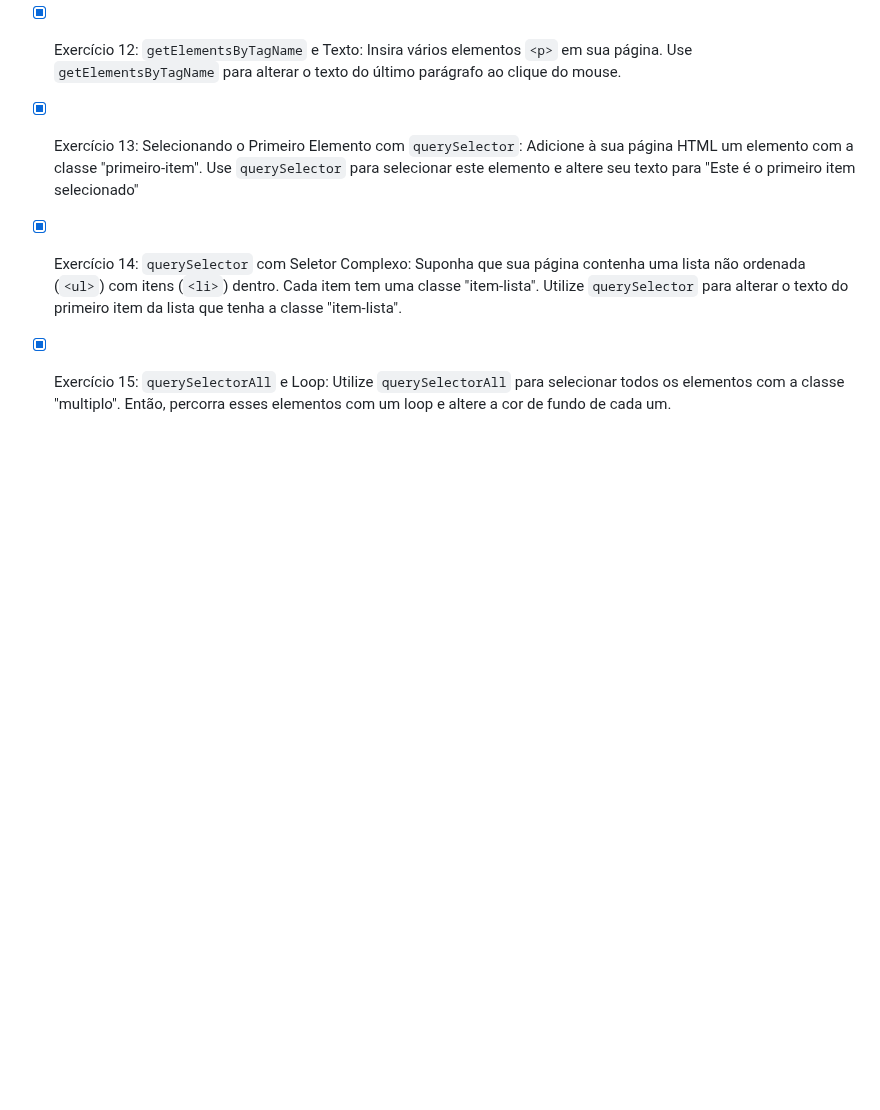
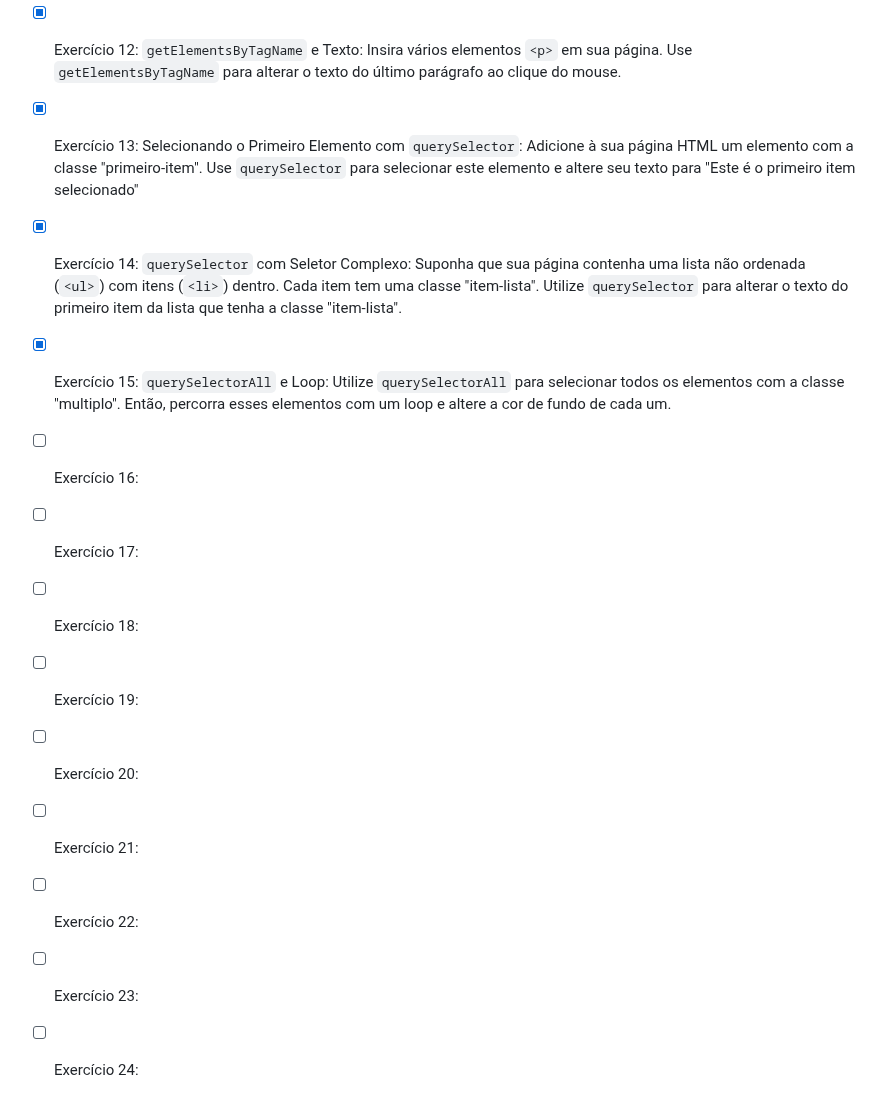
Before and after one commit to rossinoli/trabalho-de-js, a Markdown page: README.md, the part around the change. Drawn GitHub-style; blank space fills up the shorter version.

```diff
--- a/README.md
+++ b/README.md
@@ -14,3 +14,12 @@
 - [x] Exercício 13: Selecionando o Primeiro Elemento com `querySelector`: Adicione à sua página HTML um elemento com a classe "primeiro-item". Use `querySelector` para selecionar este elemento e altere seu texto para "Este é o primeiro item selecionado"
 - [x] Exercício 14: `querySelector` com Seletor Complexo: Suponha que sua página contenha uma lista não ordenada (`<ul>`) com itens (`<li>`) dentro. Cada item tem uma classe "item-lista". Utilize `querySelector` para alterar o texto do primeiro item da lista que tenha a classe "item-lista".
 - [x] Exercício 15: `querySelectorAll` e Loop: Utilize `querySelectorAll` para selecionar todos os elementos com a classe "multiplo". Então, percorra esses elementos com um loop e altere a cor de fundo de cada um.
+- [ ] Exercício 16:
+- [ ] Exercício 17:
+- [ ] Exercício 18:
+- [ ] Exercício 19:
+- [ ] Exercício 20:
+- [ ] Exercício 21:
+- [ ] Exercício 22:
+- [ ] Exercício 23:
+- [ ] Exercício 24:
```
